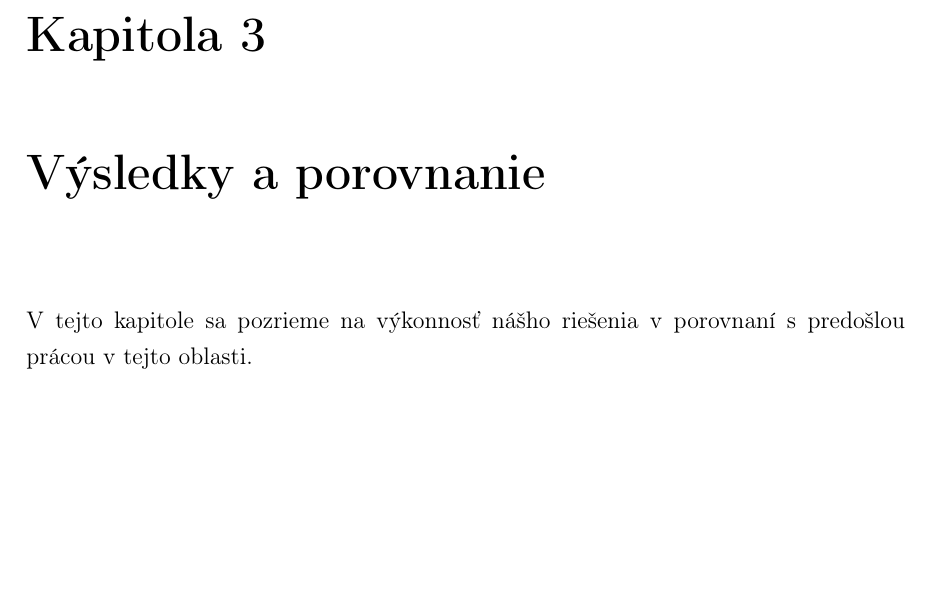
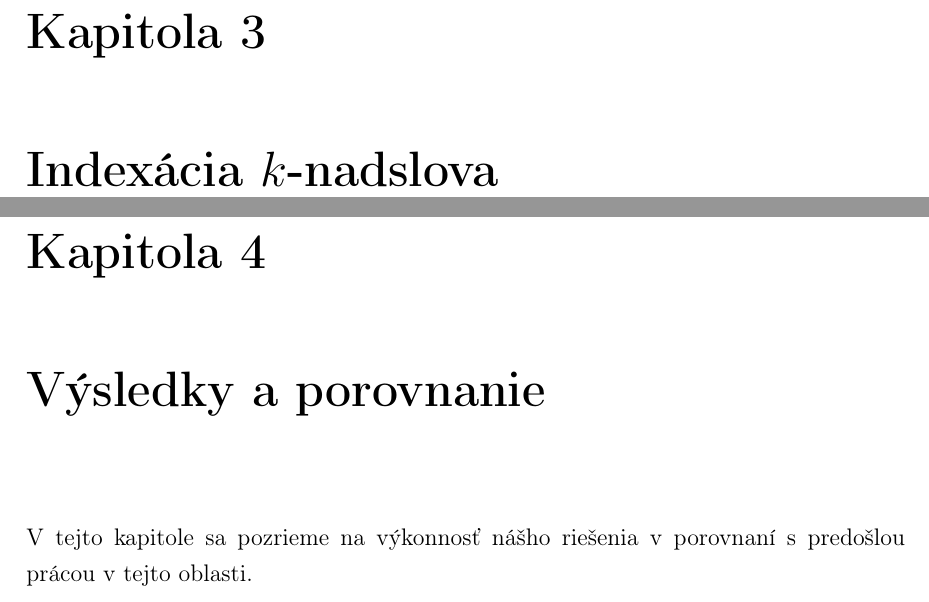
Before and after one commit to Sameth/bachelor-thesis, a LaTeX book (main.tex, which reads index.tex): part of page 22 of 24 before the commit and two parts of pages 22 and 23 of 25 after it, the two joined at a grey line, cut so that both start at the same text, the shorter picture padded with empty space. Compiled offline with pdfLaTeX.

Commit message:
Nova kapitola

```diff
--- /dev/null
+++ b/index.tex
@@ -0,0 +1 @@
+\chapter{Indexácia $k$-nadslova}
--- a/main.tex
+++ b/main.tex
@@ -205,7 +205,7 @@ Abstract
 
 \input superstring.tex
 
-%\input implementation.tex
+\input index.tex
 
 \input comparison.tex
 
```
